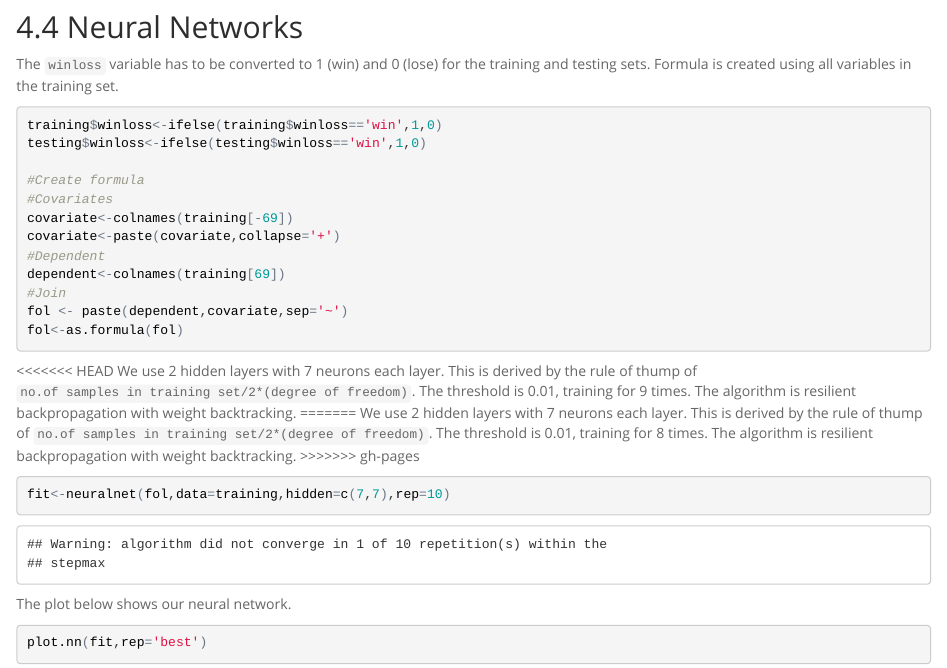
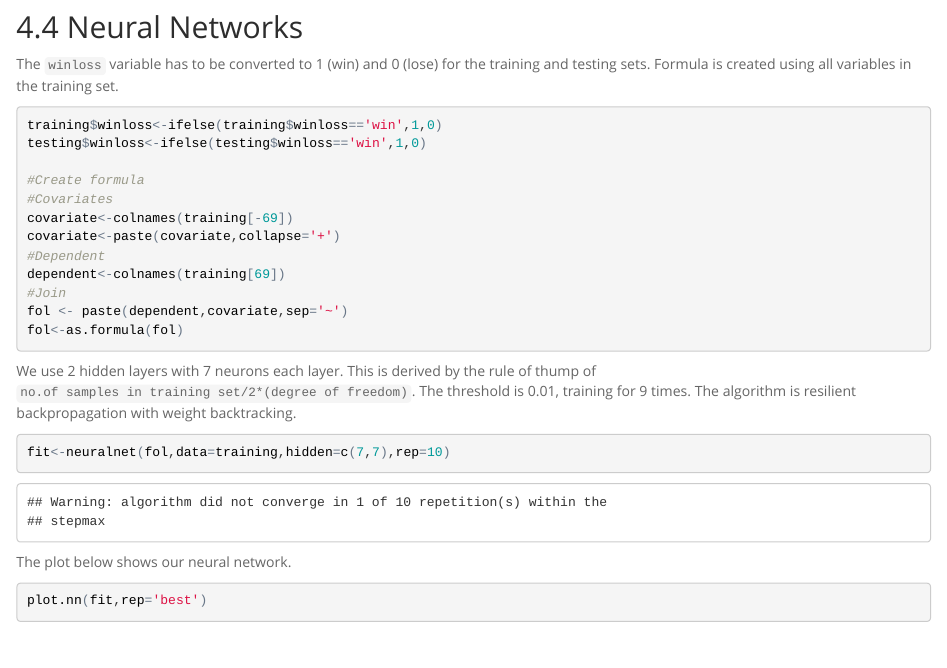
Before and after one commit to cstorm125/value, an R Markdown document (index.Rmd): the page in a window 1100 px wide, from 7560 px down. The pictures show the output file index.html that the author committed with the source, opened offline.

Commit message:
small edit

````diff
--- a/index.Rmd
+++ b/index.Rmd
@@ -220,11 +220,7 @@ fol <- paste(dependent,covariate,sep='~')
 fol<-as.formula(fol)
 ```
 
-<<<<<<< HEAD
 We use 2 hidden layers with 7 neurons each layer. This is derived by the rule of thump of ```no.of samples in training set/2*(degree of freedom)```. The threshold is 0.01, training for 9 times. The algorithm is resilient backpropagation with weight backtracking.
-=======
-We use 2 hidden layers with 7 neurons each layer. This is derived by the rule of thump of ```no.of samples in training set/2*(degree of freedom)```. The threshold is 0.01, training for 8 times. The algorithm is resilient backpropagation with weight backtracking.
->>>>>>> gh-pages
 
 ```{r, cache=TRUE,results='hide'}
 fit<-neuralnet(fol,data=training,hidden=c(7,7),rep=10)
````
Also changed, not shown: index.html.
